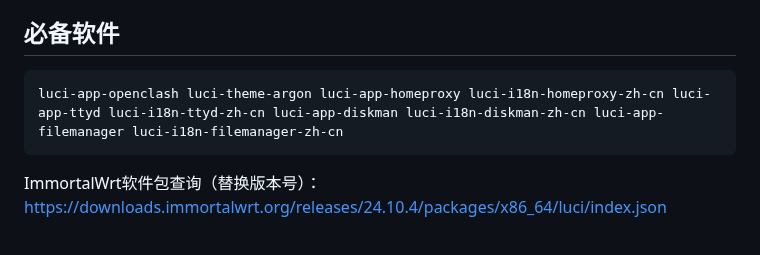
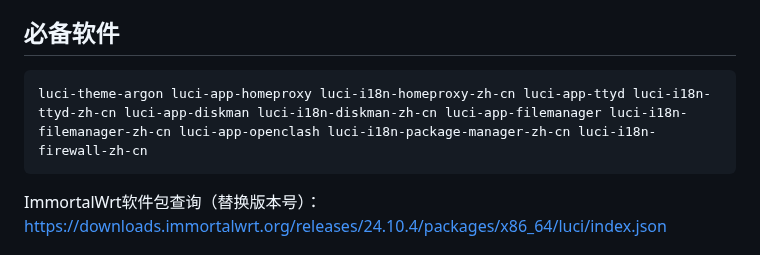
Before and after one commit to sky22333/Docker-Hub, a Markdown page: docker/openwrt.md, the part around the change. Rendered like a GitHub page.

````diff
--- a/docker/openwrt.md
+++ b/docker/openwrt.md
@@ -4,7 +4,7 @@
 
 ## 必备软件
 ```
-luci-app-openclash luci-theme-argon luci-app-homeproxy luci-i18n-homeproxy-zh-cn luci-app-ttyd luci-i18n-ttyd-zh-cn luci-app-diskman luci-i18n-diskman-zh-cn luci-app-filemanager luci-i18n-filemanager-zh-cn
+luci-theme-argon luci-app-homeproxy luci-i18n-homeproxy-zh-cn luci-app-ttyd luci-i18n-ttyd-zh-cn luci-app-diskman luci-i18n-diskman-zh-cn luci-app-filemanager luci-i18n-filemanager-zh-cn luci-app-openclash luci-i18n-package-manager-zh-cn luci-i18n-firewall-zh-cn
 ```
 ImmortalWrt软件包查询（替换版本号）：https://downloads.immortalwrt.org/releases/24.10.4/packages/x86_64/luci/index.json
 
````
